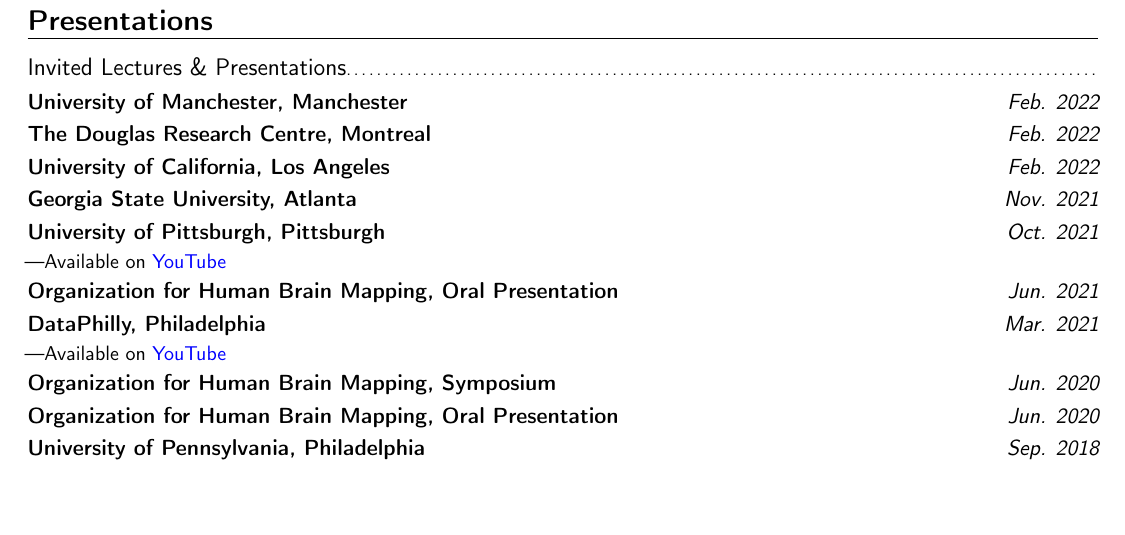
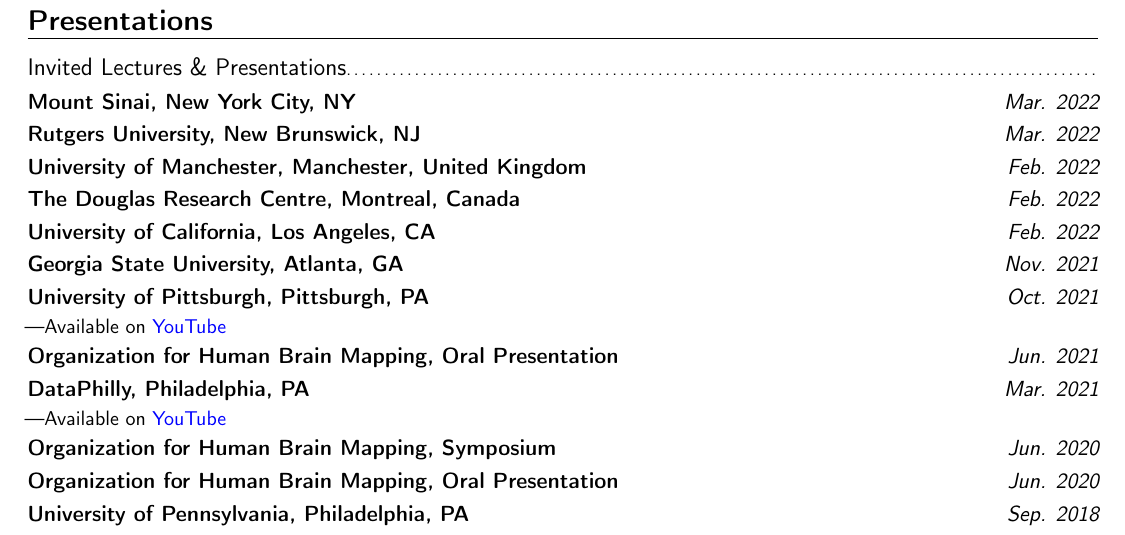
Before and after one commit to lindenmp/lindenmp_cv, a LaTeX CV (parkes_linden_cv.tex): part of page 4 of 5, cut so that both start at the same text, the shorter picture padded with empty space. Compiled offline with pdfLaTeX.

Commit message:
Added Rutgers and Mt. Sinai talks.

```diff
--- a/parkes_linden_cv.tex
+++ b/parkes_linden_cv.tex
@@ -326,16 +326,18 @@
 \section{Presentations}
 \subsection{Invited Lectures \& Presentations}
 
-{\customcventryalt{University of Manchester, Manchester}{Feb. 2022}{}
-{\customcventryalt{The Douglas Research Centre, Montreal}{Feb. 2022}{}
-{\customcventryalt{University of California, Los Angeles}{Feb. 2022}{}
-{\customcventryalt{Georgia State University, Atlanta}{Nov. 2021}{}
-{\customcventryalt{University of Pittsburgh, Pittsburgh}{Oct. 2021}{—Available on \href{https://youtu.be/bo2AFvJ5mYU}{\textcolor{blue}{YouTube}}}
+{\customcventryalt{Mount Sinai, New York City, NY}{Mar. 2022}{}
+{\customcventryalt{Rutgers University, New Brunswick, NJ}{Mar. 2022}{}
+{\customcventryalt{University of Manchester, Manchester, United Kingdom}{Feb. 2022}{}
+{\customcventryalt{The Douglas Research Centre, Montreal, Canada}{Feb. 2022}{}
+{\customcventryalt{University of California, Los Angeles, CA}{Feb. 2022}{}
+{\customcventryalt{Georgia State University, Atlanta, GA}{Nov. 2021}{}
+{\customcventryalt{University of Pittsburgh, Pittsburgh, PA}{Oct. 2021}{—Available on \href{https://youtu.be/bo2AFvJ5mYU}{\textcolor{blue}{YouTube}}}
 {\customcventryalt{Organization for Human Brain Mapping, Oral Presentation}{Jun. 2021}{}
-{\customcventryalt{DataPhilly, Philadelphia}{Mar. 2021}{—Available on \href{https://youtu.be/VdR5KmZ3OIU}{\textcolor{blue}{YouTube}}}
+{\customcventryalt{DataPhilly, Philadelphia, PA}{Mar. 2021}{—Available on \href{https://youtu.be/VdR5KmZ3OIU}{\textcolor{blue}{YouTube}}}
 {\customcventryalt{Organization for Human Brain Mapping, Symposium}{Jun. 2020}{}
 {\customcventryalt{Organization for Human Brain Mapping, Oral Presentation}{Jun. 2020}{}
-{\customcventryalt{University of Pennsylvania, Philadelphia}{Sep. 2018}{}
+{\customcventryalt{University of Pennsylvania, Philadelphia, PA}{Sep. 2018}{}
 {\customcventryalt{Centre of Excellence for Integrative Brain Function, Melbourne, Australia}{Mar. 2018}{}
 {\customcventryalt{Swinburne Univerisity, Melbourne, Australia}{Jun. 2016}{}
 {\customcventryalt{Students of Brain Research, Melbourne, Australia}{Jun. 2015}{}
```
Also changed, not shown: parkes_linden_cv.pdf.
